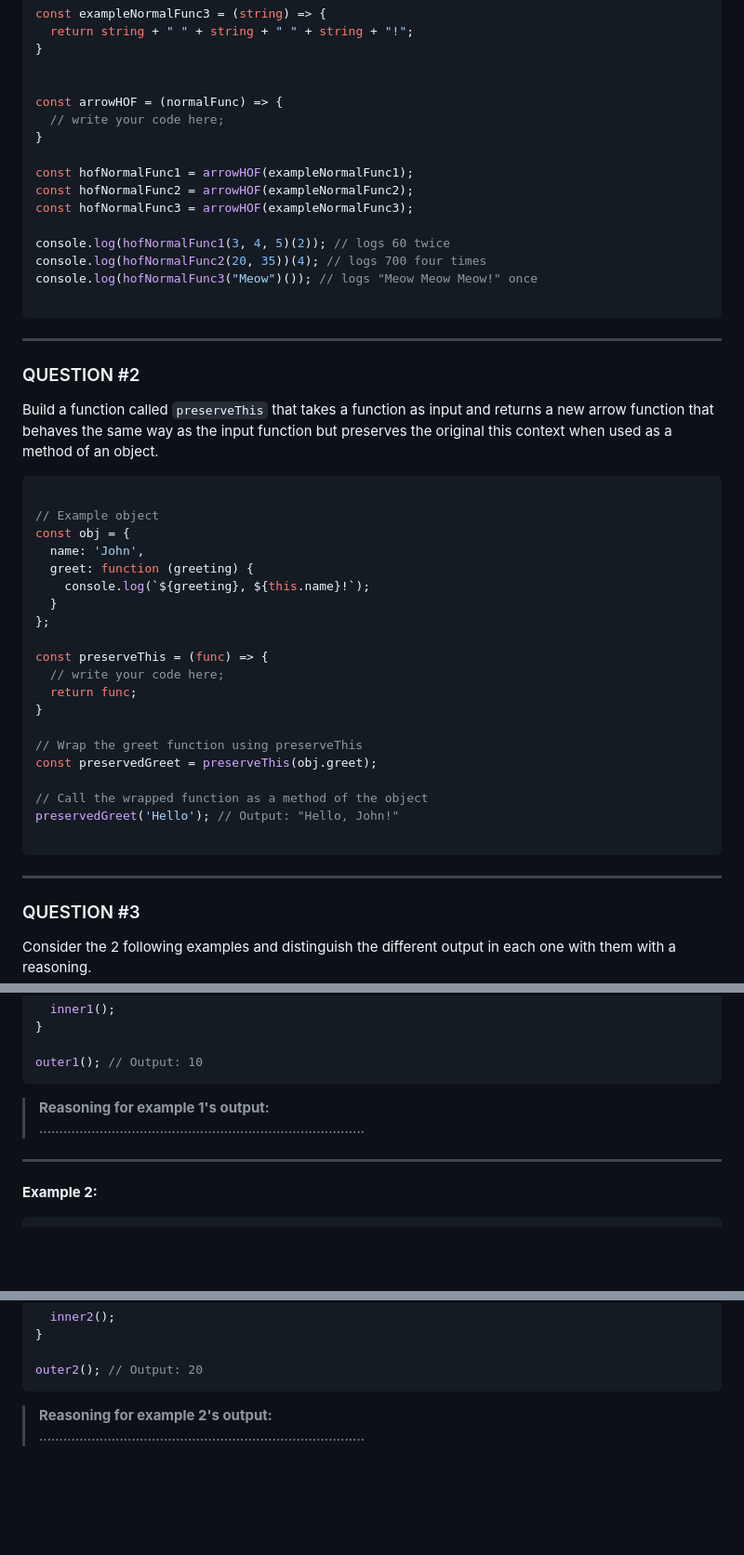
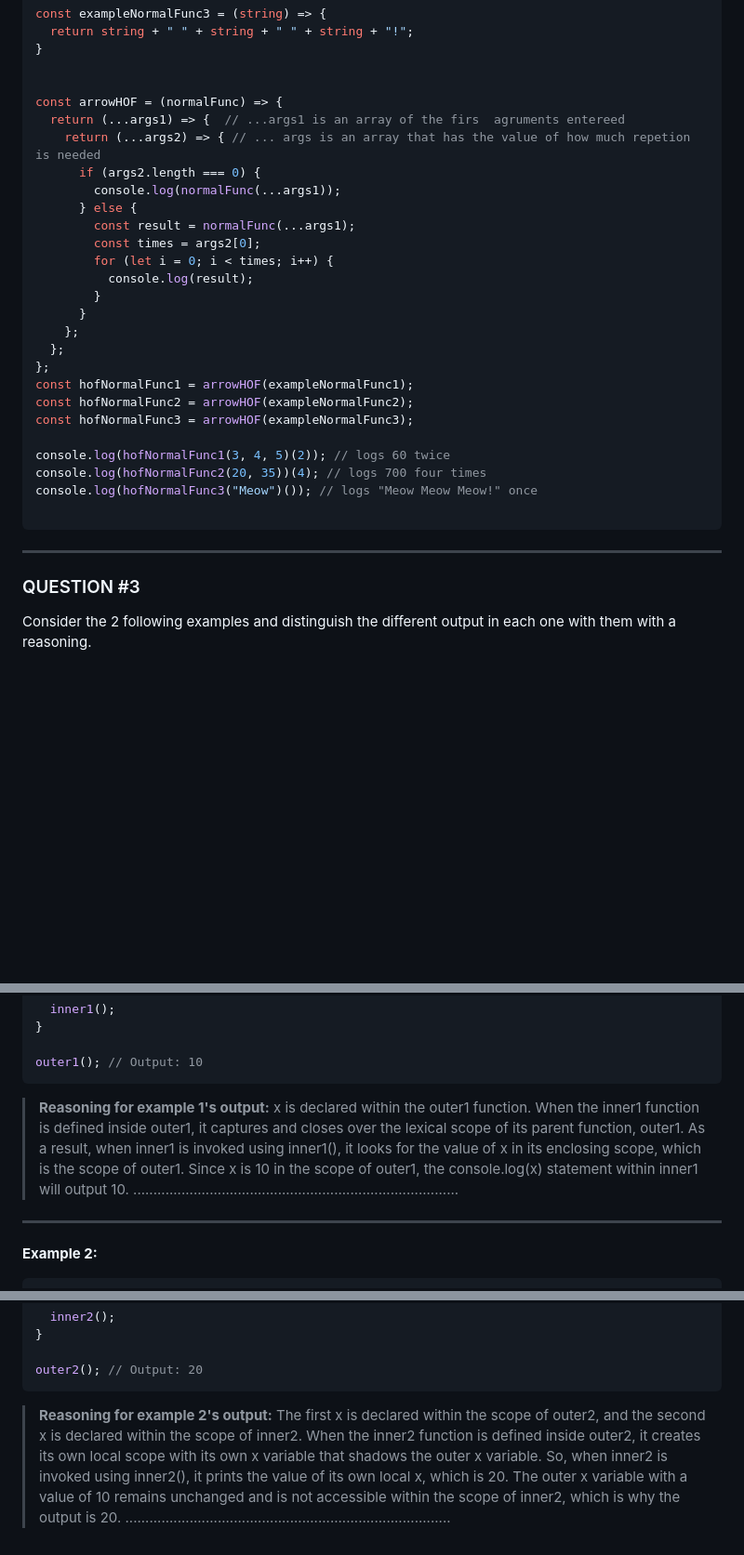
Before and after one commit to MohammadHajMahmoud/GSG-first-sprint, a Markdown page: Day_13.md, 3 parts joined by grey strips. Shown at 93% size. Rendered like a GitHub page; blank space fills up the shorter version.

````diff
--- a/Day_13.md
+++ b/Day_13.md
@@ -56,9 +56,20 @@ const exampleNormalFunc3 = (string) => {
 
 
 const arrowHOF = (normalFunc) => {
-  // write your code here;
-}
-
+  return (...args1) => {  // ...args1 is an array of the firs  agruments entereed
+    return (...args2) => { // ... args is an array that has the value of how much repetion is needed
+      if (args2.length === 0) {
+        console.log(normalFunc(...args1));
+      } else {
+        const result = normalFunc(...args1);
+        const times = args2[0];
+        for (let i = 0; i < times; i++) {
+          console.log(result);
+        }
+      }
+    };
+  };
+};
 const hofNormalFunc1 = arrowHOF(exampleNormalFunc1);
 const hofNormalFunc2 = arrowHOF(exampleNormalFunc2);
 const hofNormalFunc3 = arrowHOF(exampleNormalFunc3);
@@ -71,36 +82,7 @@ console.log(hofNormalFunc3("Meow")()); // logs "Meow Meow Meow!" once
 
 -------------------------------------------------------------------
 
-### QUESTION #2
 
-Build a function called `preserveThis` that takes a function as input and
-returns a new arrow function that behaves the same way as the input function but
-preserves the original this context when used as a method of an object.
-
-```javascript
-
-// Example object
-const obj = {
-  name: 'John',
-  greet: function (greeting) {
-    console.log(`${greeting}, ${this.name}!`);
-  }
-};
-
-const preserveThis = (func) => {
-  // write your code here;
-  return func;
-}
-
-// Wrap the greet function using preserveThis
-const preservedGreet = preserveThis(obj.greet);
-
-// Call the wrapped function as a method of the object
-preservedGreet('Hello'); // Output: "Hello, John!"
-
-```
-
--------------------------------------------------------------------
 
 ### QUESTION #3
 
@@ -124,6 +106,7 @@ outer1(); // Output: 10
 ```
 
 > **Reasoning for example 1's output:**
+x is declared within the outer1 function. When the inner1 function is defined inside outer1, it captures and closes over the lexical scope of its parent function, outer1. As a result, when inner1 is invoked using inner1(), it looks for the value of x in its enclosing scope, which is the scope of outer1. Since x is 10 in the scope of outer1, the console.log(x) statement within inner1 will output 10.
 > .................................................................................
 
 --------
@@ -146,4 +129,5 @@ outer2(); // Output: 20
 ```
 
 > **Reasoning for example 2's output:**
+ The first x is declared within the scope of outer2, and the second x is declared within the scope of inner2. When the inner2 function is defined inside outer2, it creates its own local scope with its own x variable that shadows the outer x variable. So, when inner2 is invoked using inner2(), it prints the value of its own local x, which is 20. The outer x variable with a value of 10 remains unchanged and is not accessible within the scope of inner2, which is why the output is 20.
 > .................................................................................
````
